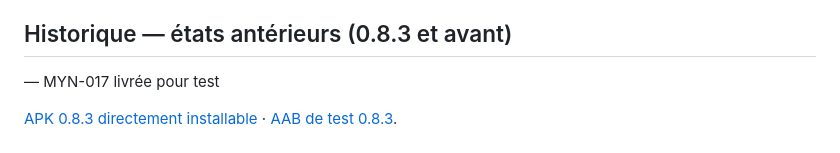
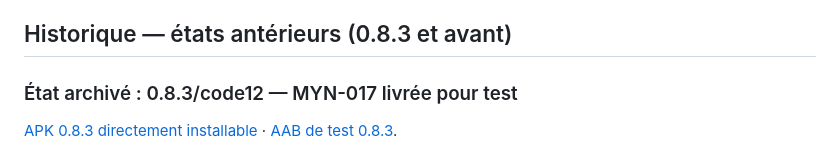
Before and after one commit to greenpower2669/Max-YutNori, a Markdown page: todo.md, the part around the change. Rendered like a GitHub page.

```diff
--- a/todo.md
+++ b/todo.md
@@ -17,7 +17,7 @@ SHA-256 APK : `47ba5e113dd1c4ab6ba780fe1d839f4813de9d32fa4922bb7c19be9dbc117d6f`
 
 ## Historique — états antérieurs (0.8.3 et avant)
 
- — MYN-017 livrée pour test
+### État archivé : 0.8.3/code12 — MYN-017 livrée pour test
 
 [APK 0.8.3 directement installable](https://github.com/greenpower2669/Max-YutNori/raw/84d49c1c216002e3913b540feb1bcefaa15808c1/temp/Max-YutNori-v0.8.3-debug.apk) · [AAB de test 0.8.3](https://github.com/greenpower2669/Max-YutNori/raw/84d49c1c216002e3913b540feb1bcefaa15808c1/temp/Max-YutNori-v0.8.3-debug.aab).
 
```
Also changed, not shown: brain.md (+1 -1 lines), brainmap.md (+1 -1 lines).
